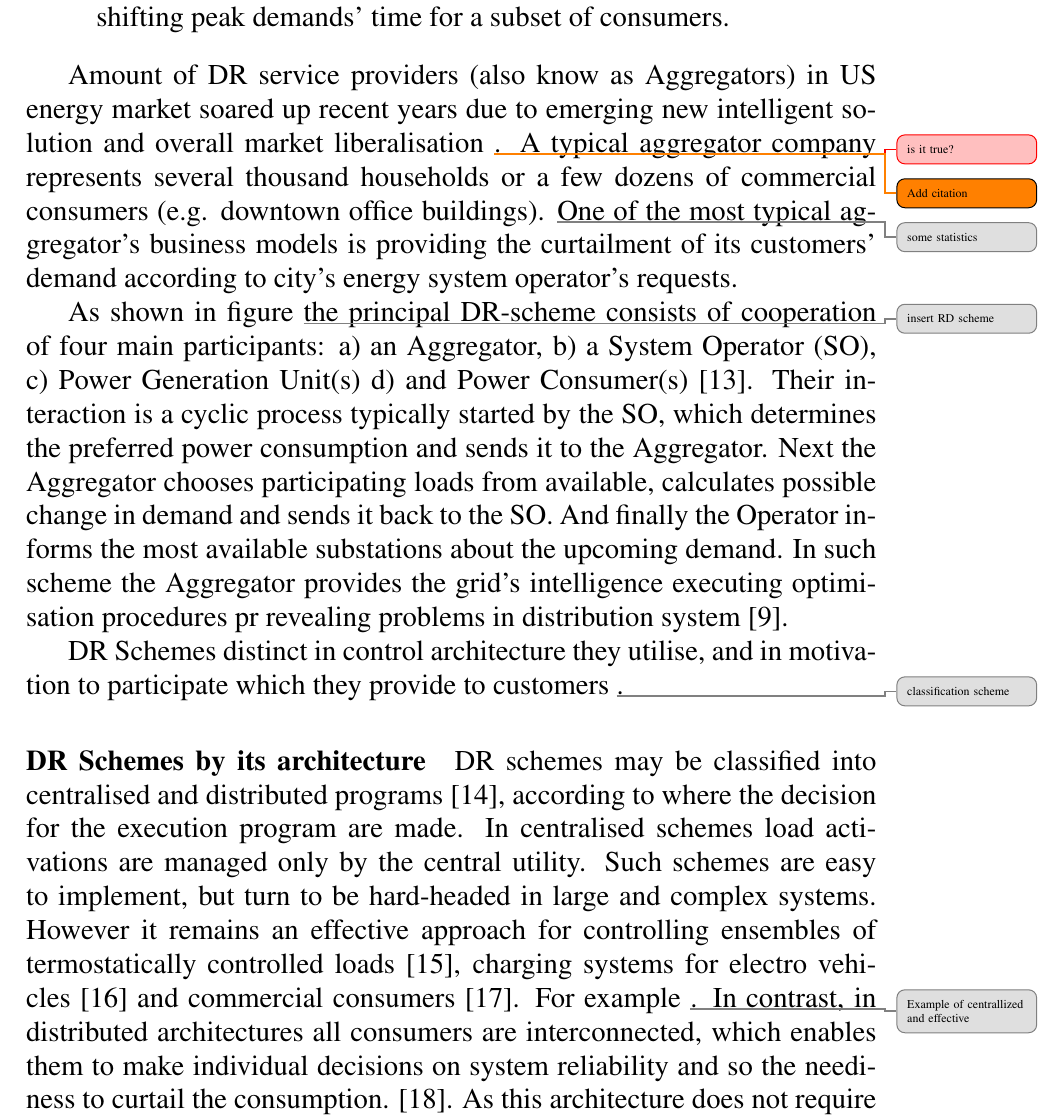
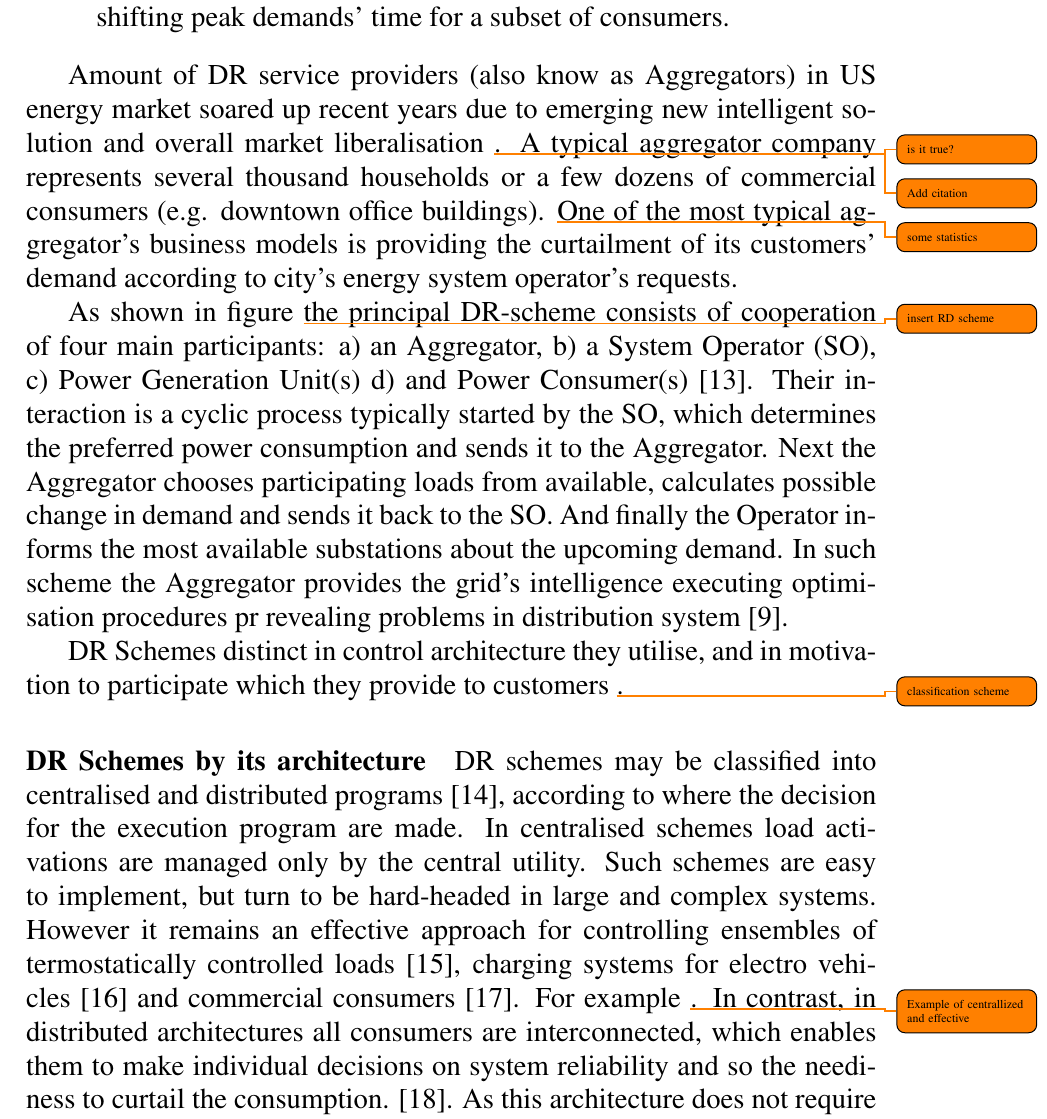
Before and after one commit to aksholokhov/bachelor_thesis, a LaTeX thesis (doc/thesis/main.tex, which reads doc/thesis/content/DR_overview.tex, doc/thesis/tools/shared.tex): part of page 6 of 27, cut so that both start at the same text. Compiled offline with pdfLaTeX.

Commit message:
Remove colorful todos (for better compartbility with texpad)

```diff
--- a/doc/thesis/content/DR_overview.tex
+++ b/doc/thesis/content/DR_overview.tex
@@ -9,13 +9,13 @@ One of the distinguishing features of Smart Grid networks is demand manageabilit
     \item Reduction or even elimination of overloads in distribution systems shifting peak demands' time for a subset of consumers.
 \end{itemize}
 
-Amount of DR service providers (also know as Aggregators) in US energy market soared up recent years due to emerging new intelligent solution and overall market liberalisation \unsure{is it true?} \todo{Add citation}. A typical aggregator company represents several thousand households or a few dozens of commercial consumers (e.g. downtown office buildings). \missing{some statistics} One of the most typical aggregator's business models is providing the curtailment of its customers' demand according to city's energy system operator's requests.
+Amount of DR service providers (also know as Aggregators) in US energy market soared up recent years due to emerging new intelligent solution and overall market liberalisation \todo{is it true?} \todo{Add citation}. A typical aggregator company represents several thousand households or a few dozens of commercial consumers (e.g. downtown office buildings). \todo{some statistics} One of the most typical aggregator's business models is providing the curtailment of its customers' demand according to city's energy system operator's requests.
 
-As shown in figure \missing{insert RD scheme} the principal DR-scheme consists of cooperation of four main participants: a) an Aggregator, b) a System Operator (SO), c) Power Generation Unit(s) d) and Power Consumer(s) \cite{Medina2010}. Their interaction is a cyclic process typically started by the SO, which determines the preferred power consumption and sends it to the Aggregator. Next the Aggregator chooses participating loads from available, calculates possible change in demand and sends it back to the SO. And finally the Operator informs the most available substations about the upcoming demand. In such scheme the Aggregator provides the grid's intelligence executing optimisation procedures pr revealing problems in distribution system \cite{Vardakas2015}.
+As shown in figure \todo{insert RD scheme} the principal DR-scheme consists of cooperation of four main participants: a) an Aggregator, b) a System Operator (SO), c) Power Generation Unit(s) d) and Power Consumer(s) \cite{Medina2010}. Their interaction is a cyclic process typically started by the SO, which determines the preferred power consumption and sends it to the Aggregator. Next the Aggregator chooses participating loads from available, calculates possible change in demand and sends it back to the SO. And finally the Operator informs the most available substations about the upcoming demand. In such scheme the Aggregator provides the grid's intelligence executing optimisation procedures pr revealing problems in distribution system \cite{Vardakas2015}.
 
-DR Schemes distinct in control architecture they utilise, and in motivation to participate which they provide to customers \missing{classification scheme}.
+DR Schemes distinct in control architecture they utilise, and in motivation to participate which they provide to customers \todo{classification scheme}.
 
-\paragraph{DR Schemes by its architecture} DR schemes may be classified into centralised and distributed programs \cite{Zhou2012}, according to where the decision for the execution program are made. In centralised schemes load activations are managed only by the central utility. Such schemes are easy to implement, but turn to be hard-headed in large and complex systems. However it remains an effective approach for controlling ensembles of termostatically controlled loads \cite{Hao2015}, charging systems for electro vehicles \cite{Yano2012} and commercial consumers \cite{Motegi2007}. For example \missing{Example of centrallized and effective}. In contrast, in distributed architectures all consumers are interconnected, which enables them to make individual decisions on system reliability and so the neediness to curtail the consumption. \cite{Fan2011}. As this architecture does not require a master node, it turns to be more scalable and reliable, ensuring users personal data protection as well.
+\paragraph{DR Schemes by its architecture} DR schemes may be classified into centralised and distributed programs \cite{Zhou2012}, according to where the decision for the execution program are made. In centralised schemes load activations are managed only by the central utility. Such schemes are easy to implement, but turn to be hard-headed in large and complex systems. However it remains an effective approach for controlling ensembles of termostatically controlled loads \cite{Hao2015}, charging systems for electro vehicles \cite{Yano2012} and commercial consumers \cite{Motegi2007}. For example \todo{Example of centrallized and effective}. In contrast, in distributed architectures all consumers are interconnected, which enables them to make individual decisions on system reliability and so the neediness to curtail the consumption. \cite{Fan2011}. As this architecture does not require a master node, it turns to be more scalable and reliable, ensuring users personal data protection as well.
 
 \paragraph{DR Schemes by its motivation}
 Most of proposed motivation schemes usually adopt either price-based or incentive-based approach \cite{Vardakas2015}. The former achieves altering consumers behaviour through adjusting the energy price \cite{Aghaei2013}. It assumes that consumers are sensitive to energy price, so they will decrease their demand as energy price increases and vice versa. \textit{Time-of-Use}\cite{Aghaei2013},  \textit{Critical Peak Pricing}\cite{Zhou2012} and \textit{Real-Time Pricing} \cite{Chen2011} -- are examples of successful implementation of this approach. In comparison, the incentive-based approach assumes incentive payments to participating customers. These payments may depend on the amount of demand curtailment, or may not. In some schemes participants may reject the curtailment request and hence to forgo the payment (e.g. EDRP \cite{Aalami2010}), while in another schemes participating is mandatory, however an aggregator is limited to the total amount of such requests (typically 125 hours / year) \cite{Chen2013}.
--- a/doc/thesis/tools/shared.tex
+++ b/doc/thesis/tools/shared.tex
@@ -45,7 +45,8 @@
 \usepackage{blindtext}
 
 % todolist package
-\input{tools/textodos}
+\usepackage[colorinlistoftodos,prependcaption,textsize=tiny]{todonotes}
+%\input{tools/textodos}
 
 % Theorems and co. environments setup
 \newtheorem{definition}{Definition}
```
